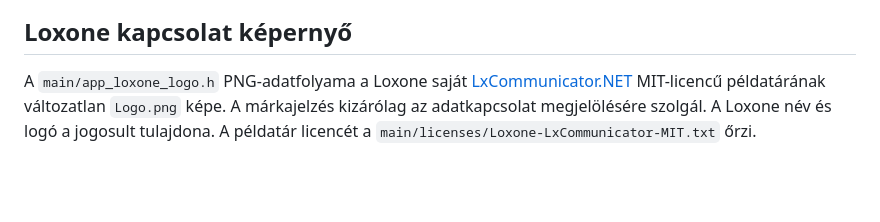
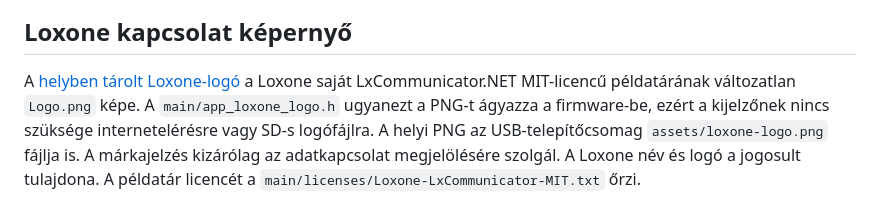
Before and after one commit to ZoleeBB/ZoleeEnergyFlowDisplay, a Markdown page: docs/assets.md, the part around the change. Rendered like a GitHub page; blank space fills up the shorter version.

Commit message:
Store Loxone logo locally and include it in offline documentation packages

```diff
--- a/docs/assets.md
+++ b/docs/assets.md
@@ -14,8 +14,10 @@ A webes sablonkezelő HTML/JS forrása és a belőle generált `main/app_templat
 
 ## Loxone kapcsolat képernyő
 
-A `main/app_loxone_logo.h` PNG-adatfolyama a Loxone saját
-[LxCommunicator.NET](https://github.com/Loxone/LxCommunicator.NET/blob/master/Logo.png)
-MIT-licencű példatárának változatlan `Logo.png` képe. A márkajelzés kizárólag
+A [helyben tárolt Loxone-logó](../assets/loxone-logo.png) a Loxone saját
+LxCommunicator.NET MIT-licencű példatárának változatlan `Logo.png` képe.
+A `main/app_loxone_logo.h` ugyanezt a PNG-t ágyazza a firmware-be, ezért
+a kijelzőnek nincs szüksége internetelérésre vagy SD-s logófájlra.
+A helyi PNG az USB-telepítőcsomag `assets/loxone-logo.png` fájlja is. A márkajelzés kizárólag
 az adatkapcsolat megjelölésére szolgál. A Loxone név és logó a jogosult tulajdona.
 A példatár licencét a `main/licenses/Loxone-LxCommunicator-MIT.txt` őrzi.
```
Also changed, not shown: assets/loxone-logo.png (added), 3 other files.
